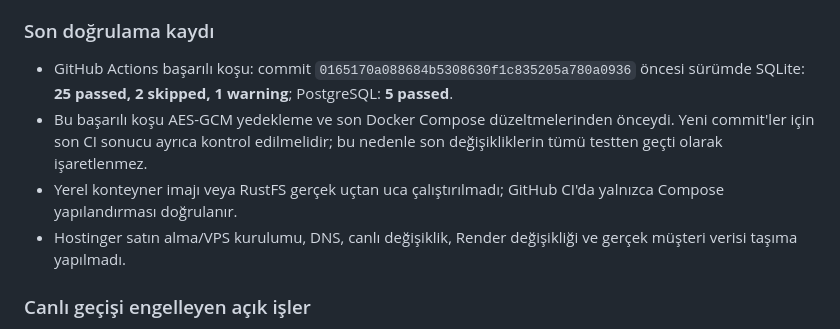
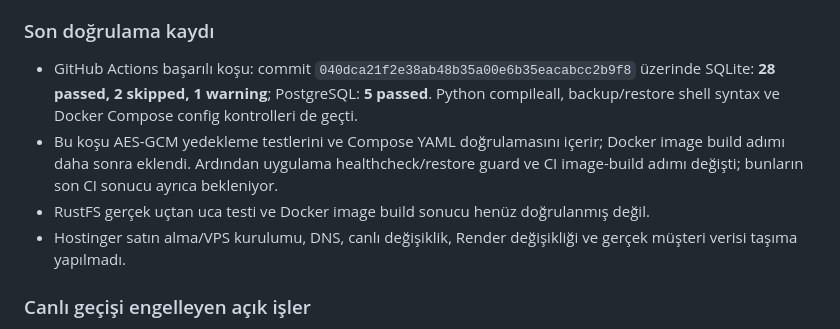
Before and after one commit to amanebu-boop/satis-deneme, a Markdown page: PROJECT_STATUS.md, the part around the change. Rendered like a GitHub page.

Commit message:
docs(status): record current successful CI evidence and pending image build

```diff
--- a/PROJECT_STATUS.md
+++ b/PROJECT_STATUS.md
@@ -123,9 +123,9 @@ Her görevde:
 - GitHub Actions: SQLite regresyonu, PostgreSQL smoke testi, Python derleme, shell syntax ve Docker Compose yapılandırma doğrulaması.
 
 ### Son doğrulama kaydı
-- GitHub Actions başarılı koşu: commit `0165170a088684b5308630f1c835205a780a0936` öncesi sürümde SQLite: **25 passed, 2 skipped, 1 warning**; PostgreSQL: **5 passed**.
-- Bu başarılı koşu AES-GCM yedekleme ve son Docker Compose düzeltmelerinden önceydi. Yeni commit'ler için son CI sonucu ayrıca kontrol edilmelidir; bu nedenle son değişikliklerin tümü testten geçti olarak işaretlenmez.
-- Yerel konteyner imajı veya RustFS gerçek uçtan uca çalıştırılmadı; GitHub CI'da yalnızca Compose yapılandırması doğrulanır.
+- GitHub Actions başarılı koşu: commit `040dca21f2e38ab48b35a00e6b35eacabcc2b9f8` üzerinde SQLite: **28 passed, 2 skipped, 1 warning**; PostgreSQL: **5 passed**. Python compileall, backup/restore shell syntax ve Docker Compose config kontrolleri de geçti.
+- Bu koşu AES-GCM yedekleme testlerini ve Compose YAML doğrulamasını içerir; Docker image build adımı daha sonra eklendi. Ardından uygulama healthcheck/restore guard ve CI image-build adımı değişti; bunların son CI sonucu ayrıca bekleniyor.
+- RustFS gerçek uçtan uca testi ve Docker image build sonucu henüz doğrulanmış değil.
 - Hostinger satın alma/VPS kurulumu, DNS, canlı değişiklik, Render değişikliği ve gerçek müşteri verisi taşıma yapılmadı.
 
 ### Canlı geçişi engelleyen açık işler
```
